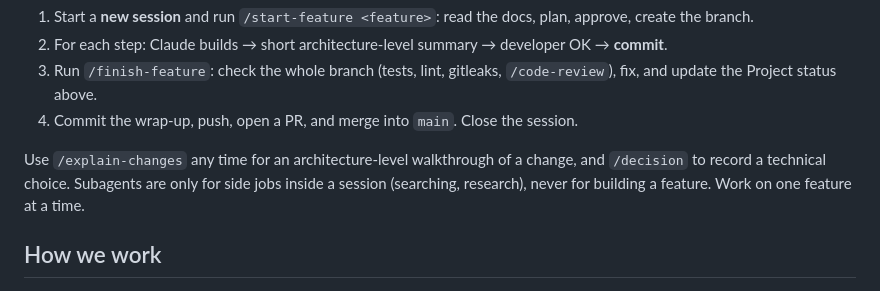
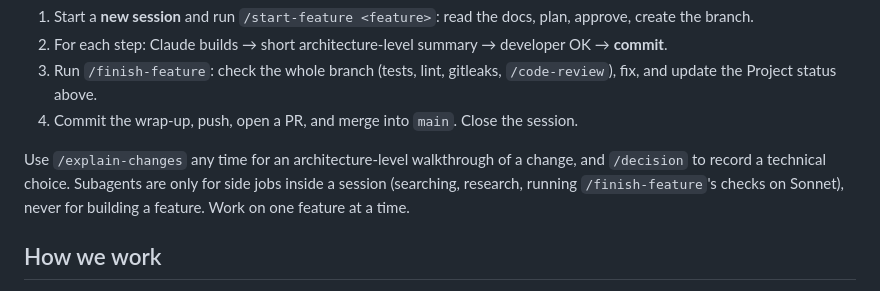
Before and after one commit to LiranMeirovich/Gym-Checkin-System, a Markdown page: CLAUDE.md, the part around the change. Drawn GitHub-style.

Commit message:
chore: run finish-feature's checks in a Sonnet subagent
The full test suite, ruff and gitleaks print a lot, and that output was
resent with every later message. /finish-feature now hands them to one
Sonnet subagent that reports only pass/fail and the failures. Per-step
tests in /start-feature stay in the session, run with -q --tb=short.

Co-Authored-By: Claude Opus 5.5 <noreply@anthropic.com>

```diff
--- a/CLAUDE.md
+++ b/CLAUDE.md
@@ -55,7 +55,7 @@ One feature = one branch = one PR = **one Claude session**. New sessions don't r
 3. Run `/finish-feature`: check the whole branch (tests, lint, gitleaks, `/code-review`), fix, and update the Project status above.
 4. Commit the wrap-up, push, open a PR, and merge into `main`. Close the session.
 
-Use `/explain-changes` any time for an architecture-level walkthrough of a change, and `/decision` to record a technical choice. Subagents are only for side jobs inside a session (searching, research), never for building a feature. Work on one feature at a time.
+Use `/explain-changes` any time for an architecture-level walkthrough of a change, and `/decision` to record a technical choice. Subagents are only for side jobs inside a session (searching, research, running `/finish-feature`'s checks on Sonnet), never for building a feature. Work on one feature at a time.
 
 ## How we work
 - **Talk architecture, not code.** Explain changes in terms of components, responsibilities, data flow, boundaries and trade-offs. Don't walk through code line by line; show a snippet only when it carries a decision (a schema, a route contract, a security check) or when asked.
```
Also changed, not shown: 2 other files.
